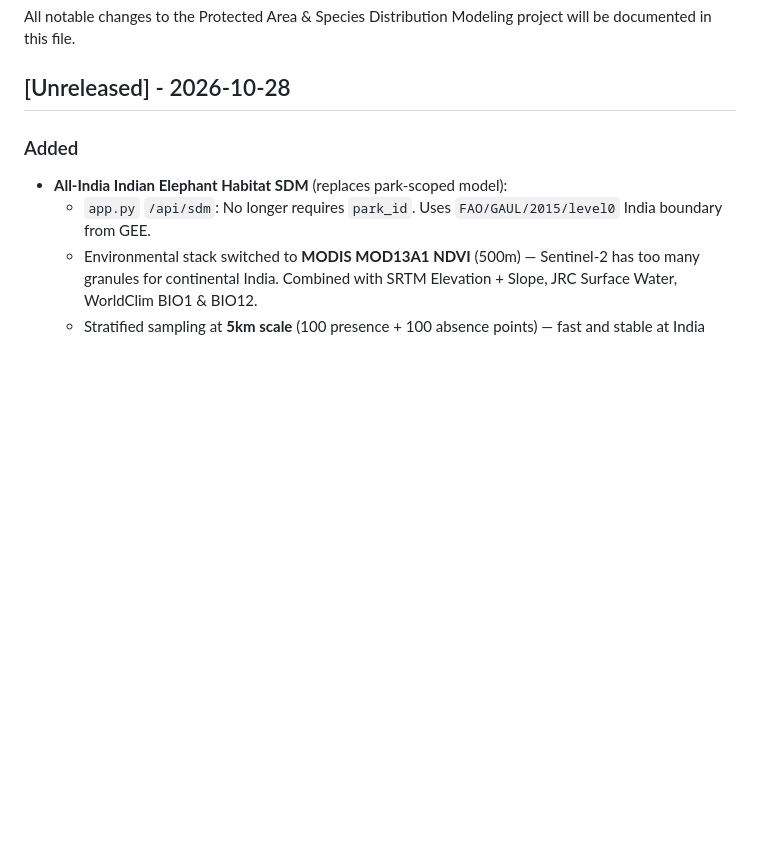
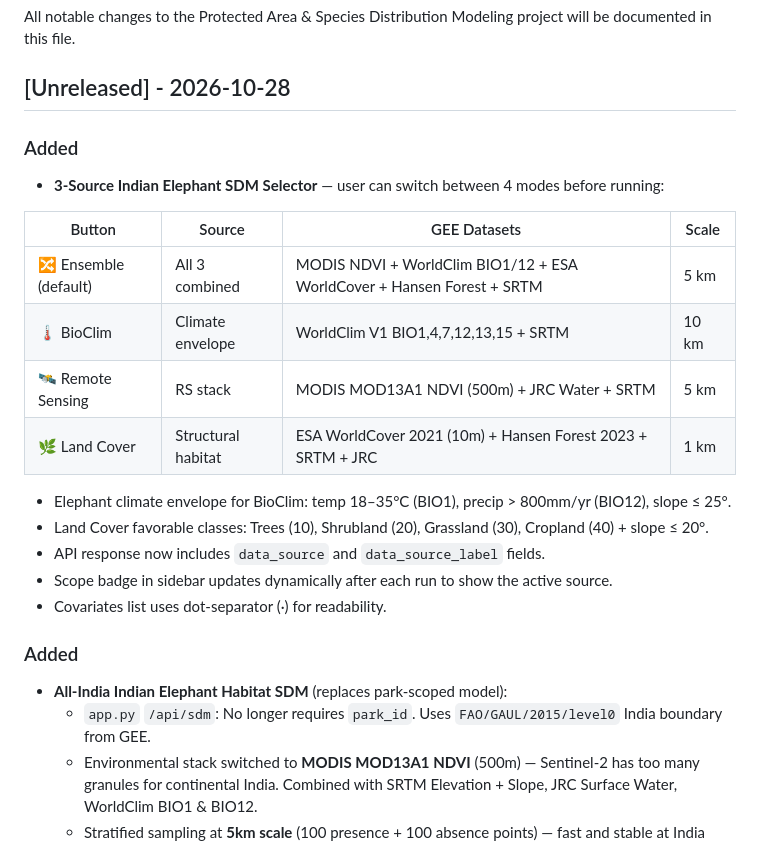
Before and after one commit to woeter69/national-park-and-state, a Markdown page: CHANGELOG.md, the part around the change. GitHub-like rendering; blank space fills up the shorter version.

Commit message:
docs: CHANGELOG — 3-source SDM selector

```diff
--- a/CHANGELOG.md
+++ b/CHANGELOG.md
@@ -3,6 +3,22 @@
 All notable changes to the Protected Area & Species Distribution Modeling project will be documented in this file.
 
 ## [Unreleased] - 2026-10-28
+
+### Added
+- **3-Source Indian Elephant SDM Selector** — user can switch between 4 modes before running:
+
+| Button | Source | GEE Datasets | Scale |
+|---|---|---|---|
+| 🔀 Ensemble (default) | All 3 combined | MODIS NDVI + WorldClim BIO1/12 + ESA WorldCover + Hansen Forest + SRTM | 5 km |
+| 🌡️ BioClim | Climate envelope | WorldClim V1 BIO1,4,7,12,13,15 + SRTM | 10 km |
+| 🛰️ Remote Sensing | RS stack | MODIS MOD13A1 NDVI (500m) + JRC Water + SRTM | 5 km |
+| 🌿 Land Cover | Structural habitat | ESA WorldCover 2021 (10m) + Hansen Forest 2023 + SRTM + JRC | 1 km |
+
+- Elephant climate envelope for BioClim: temp 18–35°C (BIO1), precip > 800mm/yr (BIO12), slope ≤ 25°.
+- Land Cover favorable classes: Trees (10), Shrubland (20), Grassland (30), Cropland (40) + slope ≤ 20°.
+- API response now includes `data_source` and `data_source_label` fields.
+- Scope badge in sidebar updates dynamically after each run to show the active source.
+- Covariates list uses dot-separator (·) for readability.
 
 ### Added
 - **All-India Indian Elephant Habitat SDM** (replaces park-scoped model):
```
